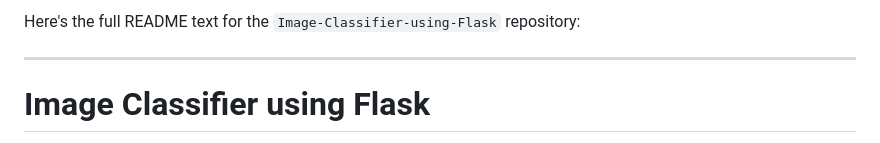
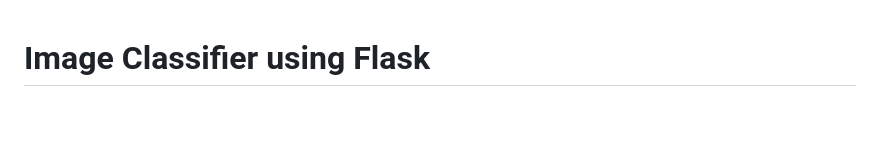
Before and after one commit to Md-Emon-Hasan/ML-Project-Image-Classifier-using-Flask, a Markdown page: README.md, the part around the change. Drawn GitHub-style; blank space fills up the shorter version.

```diff
--- a/README.md
+++ b/README.md
@@ -1,7 +1,3 @@
-Here's the full README text for the `Image-Classifier-using-Flask` repository:
-
----
-
 # Image Classifier using Flask
 
 Welcome to the **Image-Classifier-using-Flask** repository! This project is a web application built with Flask that classifies images into different categories based on a pre-trained machine learning model. The app provides a user-friendly interface for uploading images and receiving classification results.
```
